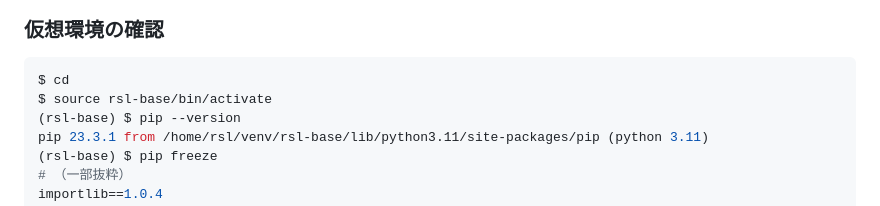
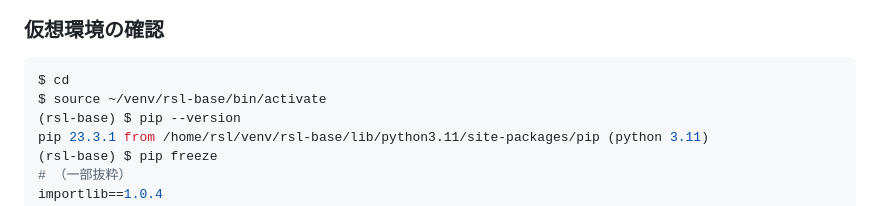
Before and after one commit to recsyslab/tutorials, a Markdown page: init/Linux環境設定チェック.md, the part around the change. Rendered like a GitHub page.

````diff
--- a/init/Linux環境設定チェック.md
+++ b/init/Linux環境設定チェック.md
@@ -253,7 +253,7 @@ Python 3.11.5
 ### 仮想環境の確認
 ```bash
 $ cd
-$ source rsl-base/bin/activate
+$ source ~/venv/rsl-base/bin/activate
 (rsl-base) $ pip --version
 pip 23.3.1 from /home/rsl/venv/rsl-base/lib/python3.11/site-packages/pip (python 3.11)
 (rsl-base) $ pip freeze
````
